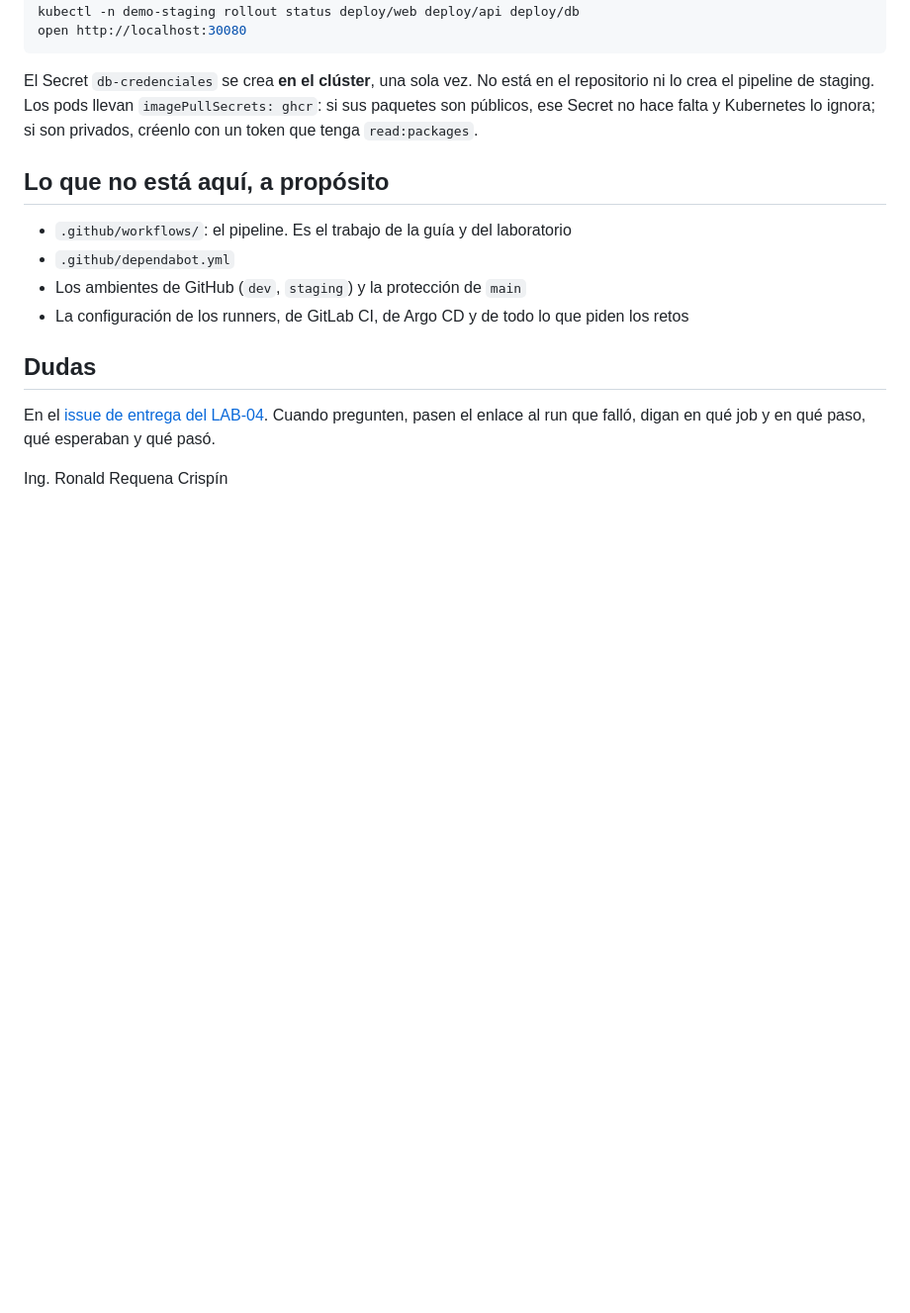
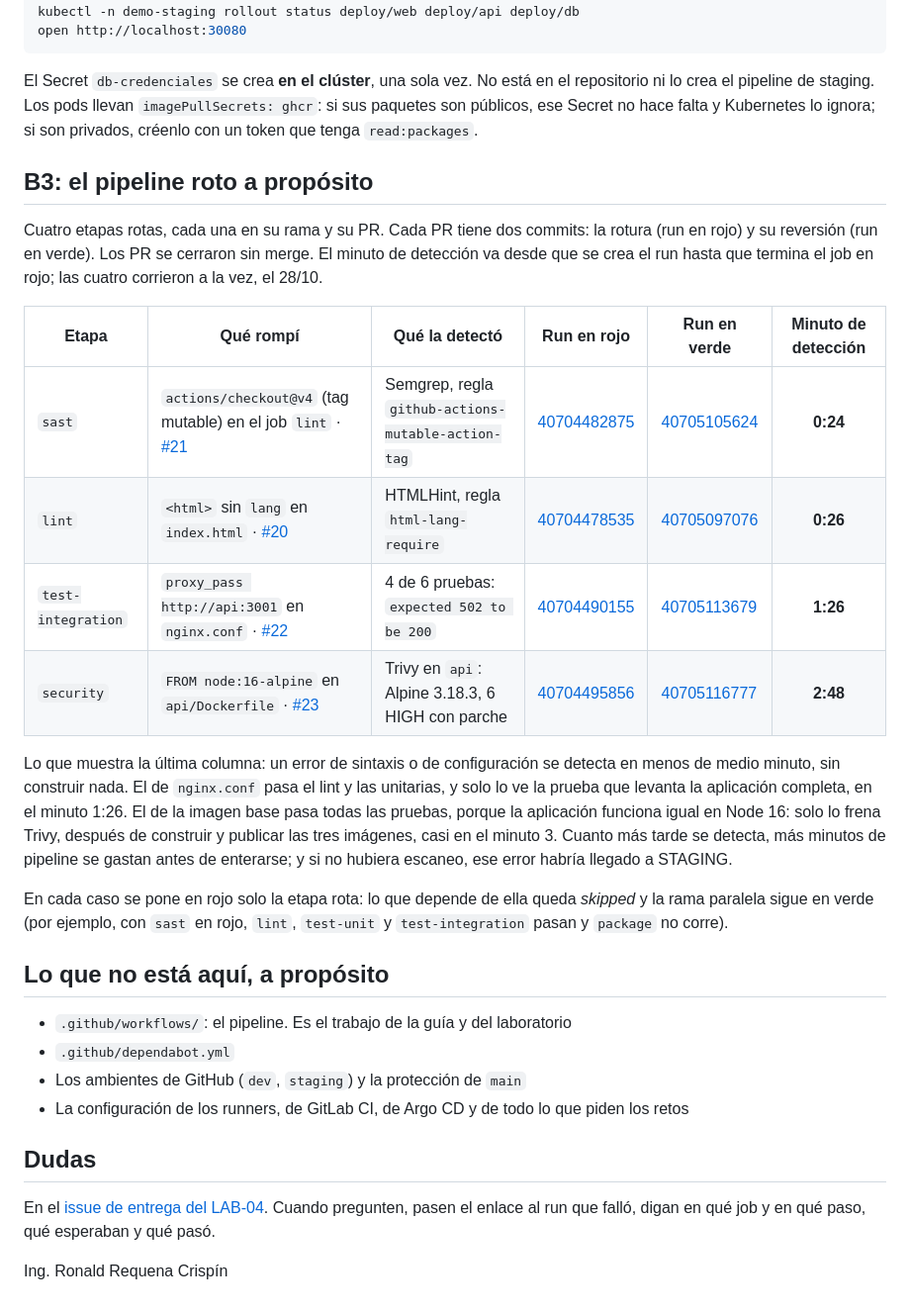
Before and after one commit to Jesusro-del/demo-cicd, a Markdown page: README.md, the part around the change. Shown at 99% size. Drawn GitHub-style; blank space fills up the shorter version.

Commit message:
README y PROGRESO: tabla del B3 con los minutos de detección
Co-Authored-By: Claude Opus 5.5 <noreply@anthropic.com>

```diff
--- a/README.md
+++ b/README.md
@@ -98,6 +98,21 @@ open http://localhost:30080
 
 El Secret `db-credenciales` se crea **en el clúster**, una sola vez. No está en el repositorio ni lo crea el pipeline de staging. Los pods llevan `imagePullSecrets: ghcr`: si sus paquetes son públicos, ese Secret no hace falta y Kubernetes lo ignora; si son privados, créenlo con un token que tenga `read:packages`.
 
+## B3: el pipeline roto a propósito
+
+Cuatro etapas rotas, cada una en su rama y su PR. Cada PR tiene dos commits: la rotura (run en rojo) y su reversión (run en verde). Los PR se cerraron sin merge. El minuto de detección va desde que se crea el run hasta que termina el job en rojo; las cuatro corrieron a la vez, el 28/10.
+
+| Etapa | Qué rompí | Qué la detectó | Run en rojo | Run en verde | Minuto de detección |
+|-------|-----------|----------------|-------------|--------------|:-------------------:|
+| `sast` | `actions/checkout@v4` (tag mutable) en el job `lint` · [#21](https://github.com/Jesusro-del/demo-cicd/pull/21) | Semgrep, regla `github-actions-mutable-action-tag` | [40704482875](https://github.com/Jesusro-del/demo-cicd/actions/runs/40704482875) | [40705105624](https://github.com/Jesusro-del/demo-cicd/actions/runs/40705105624) | **0:24** |
+| `lint` | `<html>` sin `lang` en `index.html` · [#20](https://github.com/Jesusro-del/demo-cicd/pull/20) | HTMLHint, regla `html-lang-require` | [40704478535](https://github.com/Jesusro-del/demo-cicd/actions/runs/40704478535) | [40705097076](https://github.com/Jesusro-del/demo-cicd/actions/runs/40705097076) | **0:26** |
+| `test-integration` | `proxy_pass http://api:3001` en `nginx.conf` · [#22](https://github.com/Jesusro-del/demo-cicd/pull/22) | 4 de 6 pruebas: `expected 502 to be 200` | [40704490155](https://github.com/Jesusro-del/demo-cicd/actions/runs/40704490155) | [40705113679](https://github.com/Jesusro-del/demo-cicd/actions/runs/40705113679) | **1:26** |
+| `security` | `FROM node:16-alpine` en `api/Dockerfile` · [#23](https://github.com/Jesusro-del/demo-cicd/pull/23) | Trivy en `api`: Alpine 3.18.3, 6 HIGH con parche | [40704495856](https://github.com/Jesusro-del/demo-cicd/actions/runs/40704495856) | [40705116777](https://github.com/Jesusro-del/demo-cicd/actions/runs/40705116777) | **2:48** |
+
+Lo que muestra la última columna: un error de sintaxis o de configuración se detecta en menos de medio minuto, sin construir nada. El de `nginx.conf` pasa el lint y las unitarias, y solo lo ve la prueba que levanta la aplicación completa, en el minuto 1:26. El de la imagen base pasa todas las pruebas, porque la aplicación funciona igual en Node 16: solo lo frena Trivy, después de construir y publicar las tres imágenes, casi en el minuto 3. Cuanto más tarde se detecta, más minutos de pipeline se gastan antes de enterarse; y si no hubiera escaneo, ese error habría llegado a STAGING.
+
+En cada caso se pone en rojo solo la etapa rota: lo que depende de ella queda *skipped* y la rama paralela sigue en verde (por ejemplo, con `sast` en rojo, `lint`, `test-unit` y `test-integration` pasan y `package` no corre).
+
 ## Lo que no está aquí, a propósito
 
 - `.github/workflows/`: el pipeline. Es el trabajo de la guía y del laboratorio
```
Also changed, not shown: PROGRESO.md (+7 -1 lines).
